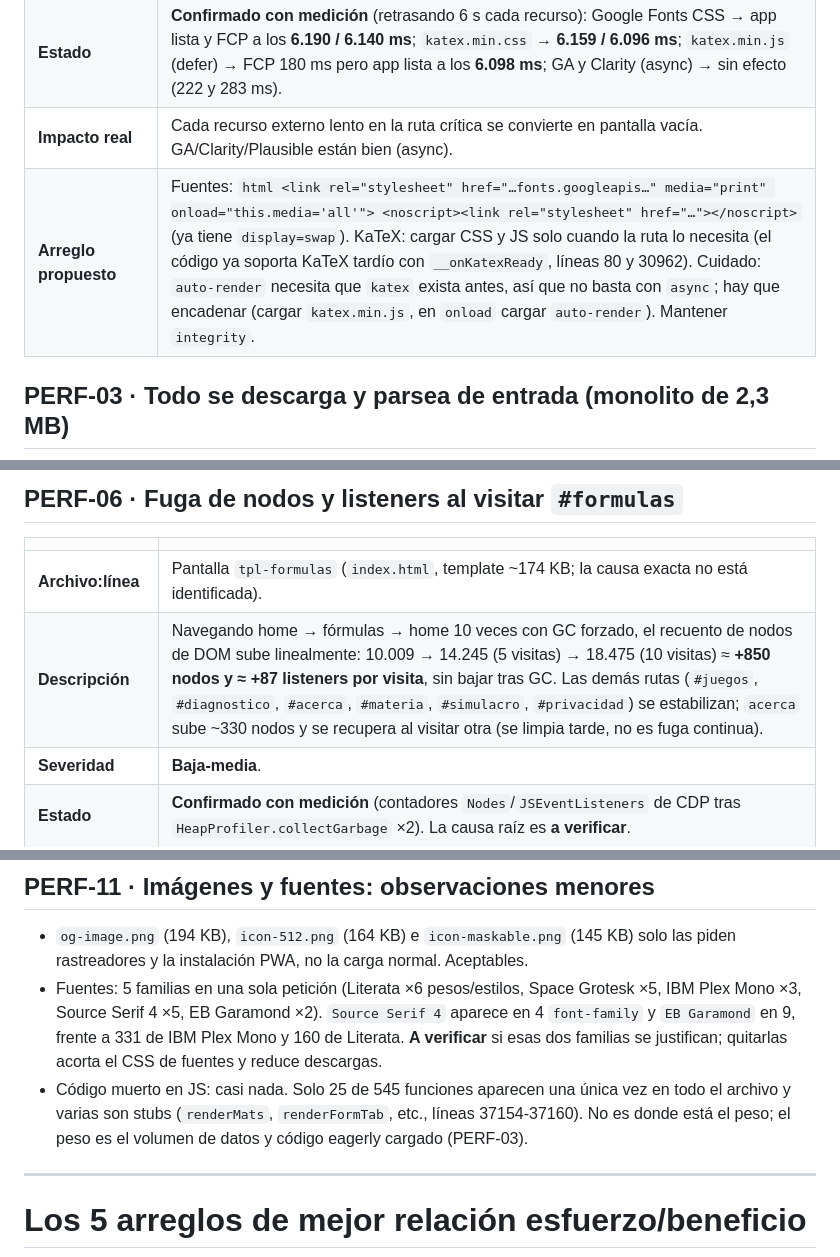
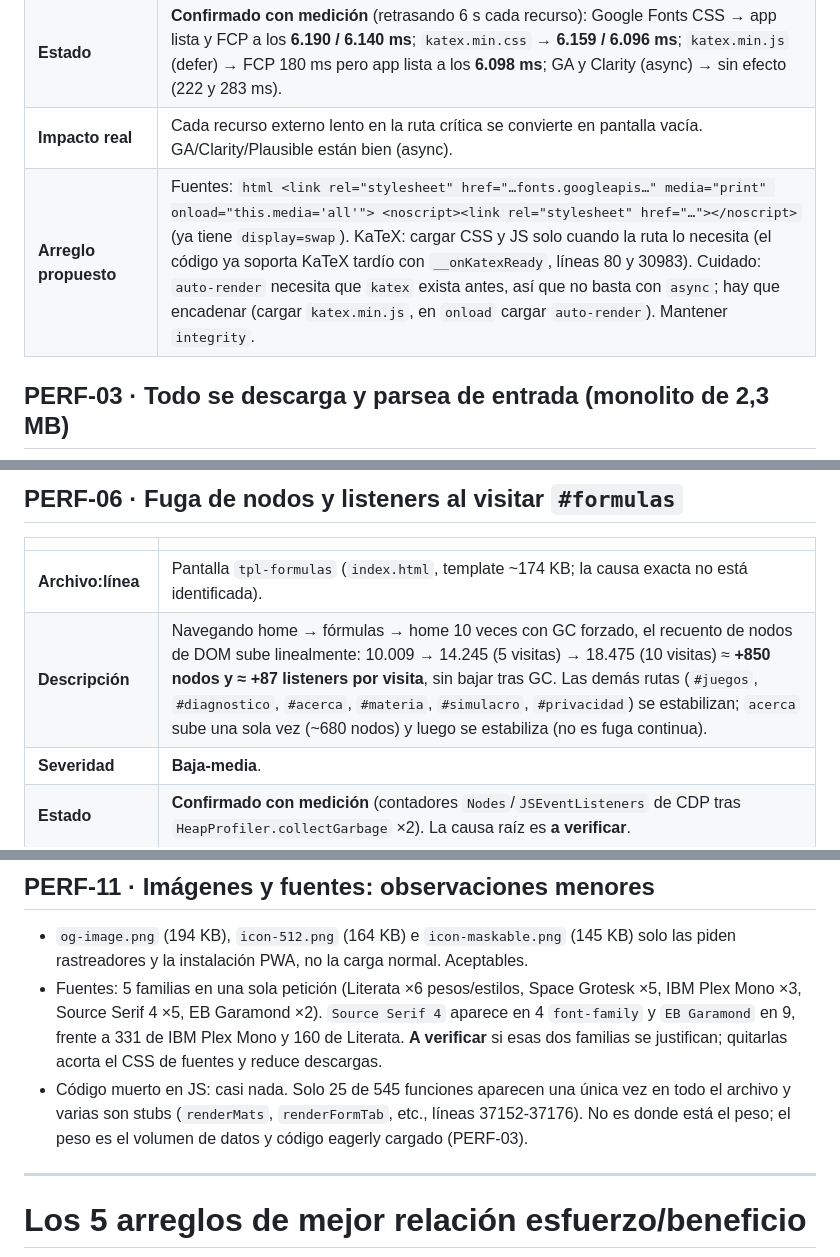
Before and after one commit to lgarciaal10/mathunal, a Markdown page: AUDITORIA_SEG_RENDIMIENTO.md, 3 parts joined by grey strips. Rendered like a GitHub page.

````diff
--- a/AUDITORIA_SEG_RENDIMIENTO.md
+++ b/AUDITORIA_SEG_RENDIMIENTO.md
@@ -209,7 +209,7 @@ Tamaños de `index.html` (calculados sobre el archivo): total **2.271 KB**; **57
 | **Severidad** | **Media-alta** (misma clase de riesgo que PERF-01, con latencia más probable porque son más archivos). |
 | **Estado** | **Confirmado con medición** (retrasando 6 s cada recurso): Google Fonts CSS → app lista y FCP a los **6.190 / 6.140 ms**; `katex.min.css` → **6.159 / 6.096 ms**; `katex.min.js` (defer) → FCP 180 ms pero app lista a los **6.098 ms**; GA y Clarity (async) → sin efecto (222 y 283 ms). |
 | **Impacto real** | Cada recurso externo lento en la ruta crítica se convierte en pantalla vacía. GA/Clarity/Plausible están bien (async). |
-| **Arreglo propuesto** | Fuentes: ```html <link rel="stylesheet" href="…fonts.googleapis…" media="print" onload="this.media='all'"> <noscript><link rel="stylesheet" href="…"></noscript>``` (ya tiene `display=swap`). KaTeX: cargar CSS y JS solo cuando la ruta lo necesita (el código ya soporta KaTeX tardío con `__onKatexReady`, líneas 80 y 30962). Cuidado: `auto-render` necesita que `katex` exista antes, así que no basta con `async`; hay que encadenar (cargar `katex.min.js`, en `onload` cargar `auto-render`). Mantener `integrity`. |
+| **Arreglo propuesto** | Fuentes: ```html <link rel="stylesheet" href="…fonts.googleapis…" media="print" onload="this.media='all'"> <noscript><link rel="stylesheet" href="…"></noscript>``` (ya tiene `display=swap`). KaTeX: cargar CSS y JS solo cuando la ruta lo necesita (el código ya soporta KaTeX tardío con `__onKatexReady`, líneas 80 y 30983). Cuidado: `auto-render` necesita que `katex` exista antes, así que no basta con `async`; hay que encadenar (cargar `katex.min.js`, en `onload` cargar `auto-render`). Mantener `integrity`. |
 
 ## PERF-03 · Todo se descarga y parsea de entrada (monolito de 2,3 MB)
 
@@ -249,7 +249,7 @@ Tamaños de `index.html` (calculados sobre el archivo): total **2.271 KB**; **57
 | | |
 |---|---|
 | **Archivo:línea** | Pantalla `tpl-formulas` (`index.html`, template ~174 KB; la causa exacta no está identificada). |
-| **Descripción** | Navegando home → fórmulas → home 10 veces con GC forzado, el recuento de nodos de DOM sube linealmente: 10.009 → 14.245 (5 visitas) → 18.475 (10 visitas) ≈ **+850 nodos y ≈ +87 listeners por visita**, sin bajar tras GC. Las demás rutas (`#juegos`, `#diagnostico`, `#acerca`, `#materia`, `#simulacro`, `#privacidad`) se estabilizan; `acerca` sube ~330 nodos y se recupera al visitar otra (se limpia tarde, no es fuga continua). |
+| **Descripción** | Navegando home → fórmulas → home 10 veces con GC forzado, el recuento de nodos de DOM sube linealmente: 10.009 → 14.245 (5 visitas) → 18.475 (10 visitas) ≈ **+850 nodos y ≈ +87 listeners por visita**, sin bajar tras GC. Las demás rutas (`#juegos`, `#diagnostico`, `#acerca`, `#materia`, `#simulacro`, `#privacidad`) se estabilizan; `acerca` sube una sola vez (~680 nodos) y luego se estabiliza (no es fuga continua). |
 | **Severidad** | **Baja-media**. |
 | **Estado** | **Confirmado con medición** (contadores `Nodes`/`JSEventListeners` de CDP tras `HeapProfiler.collectGarbage` ×2). La causa raíz es **a verificar**. |
 | **Impacto real** | Crece el uso de memoria en sesiones largas navegando entre fórmulas y otras páginas; el JS heap medido casi no se mueve (3,3 MB), así que el efecto en memoria es moderado (decenas de MB tras cientos de visitas), no un cierre del navegador. |
@@ -303,7 +303,7 @@ Tamaños de `index.html` (calculados sobre el archivo): total **2.271 KB**; **57
 
 - `og-image.png` (194 KB), `icon-512.png` (164 KB) e `icon-maskable.png` (145 KB) solo las piden rastreadores y la instalación PWA, no la carga normal. Aceptables.
 - Fuentes: 5 familias en una sola petición (Literata ×6 pesos/estilos, Space Grotesk ×5, IBM Plex Mono ×3, Source Serif 4 ×5, EB Garamond ×2). `Source Serif 4` aparece en 4 `font-family` y `EB Garamond` en 9, frente a 331 de IBM Plex Mono y 160 de Literata. **A verificar** si esas dos familias se justifican; quitarlas acorta el CSS de fuentes y reduce descargas.
-- Código muerto en JS: casi nada. Solo 25 de 545 funciones aparecen una única vez en todo el archivo y varias son stubs (`renderMats`, `renderFormTab`, etc., líneas 37154-37160). No es donde está el peso; el peso es el volumen de datos y código eagerly cargado (PERF-03).
+- Código muerto en JS: casi nada. Solo 25 de 545 funciones aparecen una única vez en todo el archivo y varias son stubs (`renderMats`, `renderFormTab`, etc., líneas 37152-37176). No es donde está el peso; el peso es el volumen de datos y código eagerly cargado (PERF-03).
 
 ---
 
````
Also changed, not shown: other parts of AUDITORIA_SEG_RENDIMIENTO.md (+4 -4 lines).
